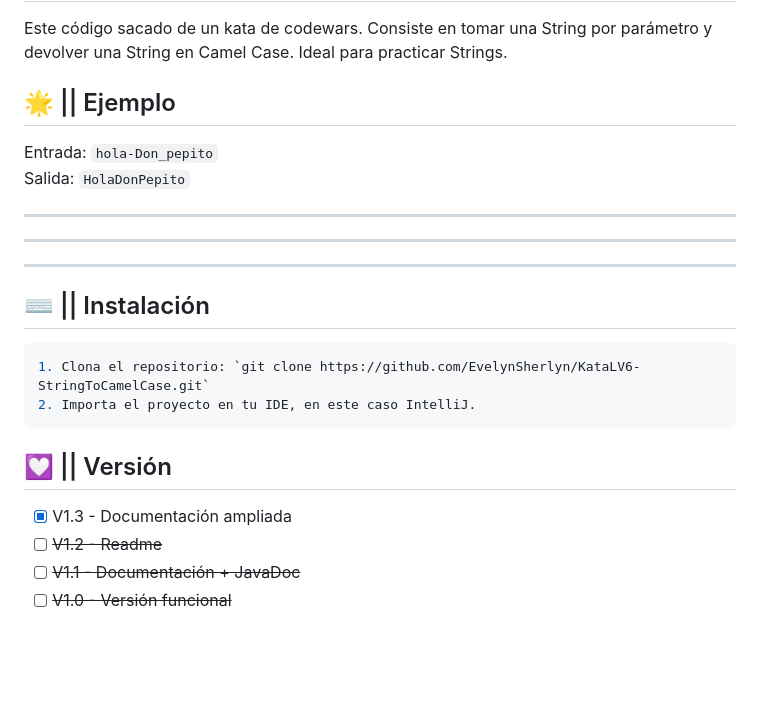
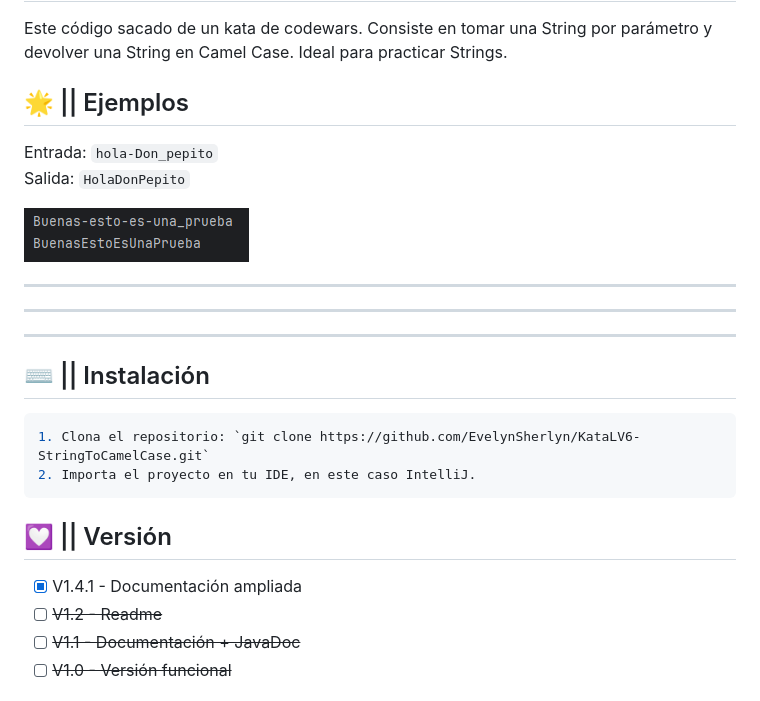
Before and after one commit to EvelynSherlyn/PRUEBACOMPARTIR, a Markdown page: README.md, the part around the change. GitHub-like rendering; pictures changed too: assets/prueba.png (added); blank space fills up the shorter version.

````diff
--- a/README.md
+++ b/README.md
@@ -9,10 +9,11 @@ Este código sacado de un kata de codewars. Consiste en tomar una String por par
 
 
 
-## 🌟 || Ejemplo
+## 🌟 || Ejemplos
 Entrada: `hola-Don_pepito`
 Salida: `HolaDonPepito`
 
+![Prueba](assets/prueba.png)
 
 ---
 ---
@@ -28,7 +29,7 @@ Salida: `HolaDonPepito`
 ```
 
 ## 💟 || Versión
-- [X]   V1.3 - Documentación ampliada
+- [X]   V1.4.1 - Documentación ampliada
 - [ ]   ~~V1.2 - Readme~~
 - [ ]    ~~V1.1 - Documentación + JavaDoc~~
 - [ ]    ~~V1.0 - Versión funcional~~
````
Also changed, not shown: 2 other files.
